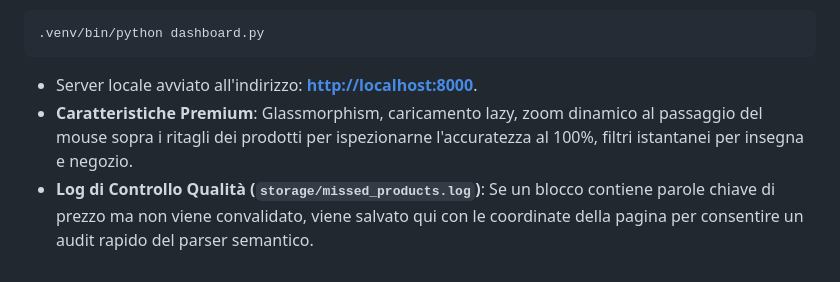
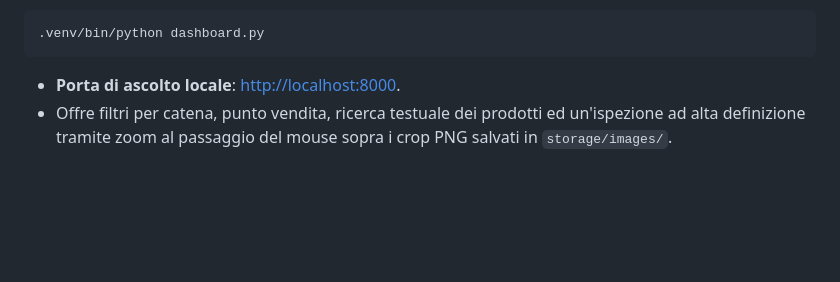
Before and after one commit to aleemont1/GdoScraper, a Markdown page: README.md, the part around one of its changes. GitHub-like rendering; blank space fills up the shorter version.

````diff
--- a/README.md
+++ b/README.md
@@ -103,6 +113,5 @@ Dopo aver popolato il database, puoi analizzare visivamente i ritagli ed i dati
 ```bash
 .venv/bin/python dashboard.py
 ```
-- Server locale avviato all'indirizzo: **[http://localhost:8000](http://localhost:8000)**.
-- **Caratteristiche Premium**: Glassmorphism, caricamento lazy, zoom dinamico al passaggio del mouse sopra i ritagli dei prodotti per ispezionarne l'accuratezza al 100%, filtri istantanei per insegna e negozio.
-- **Log di Controllo Qualità (`storage/missed_products.log`)**: Se un blocco contiene parole chiave di prezzo ma non viene convalidato, viene salvato qui con le coordinate della pagina per consentire un audit rapido del parser semantico.
+- **Porta di ascolto locale**: [http://localhost:8000](http://localhost:8000).
+- Offre filtri per catena, punto vendita, ricerca testuale dei prodotti ed un'ispezione ad alta definizione tramite zoom al passaggio del mouse sopra i crop PNG salvati in `storage/images/`.
````
Also changed, not shown: other parts of README.md (+62 -52 lines).
